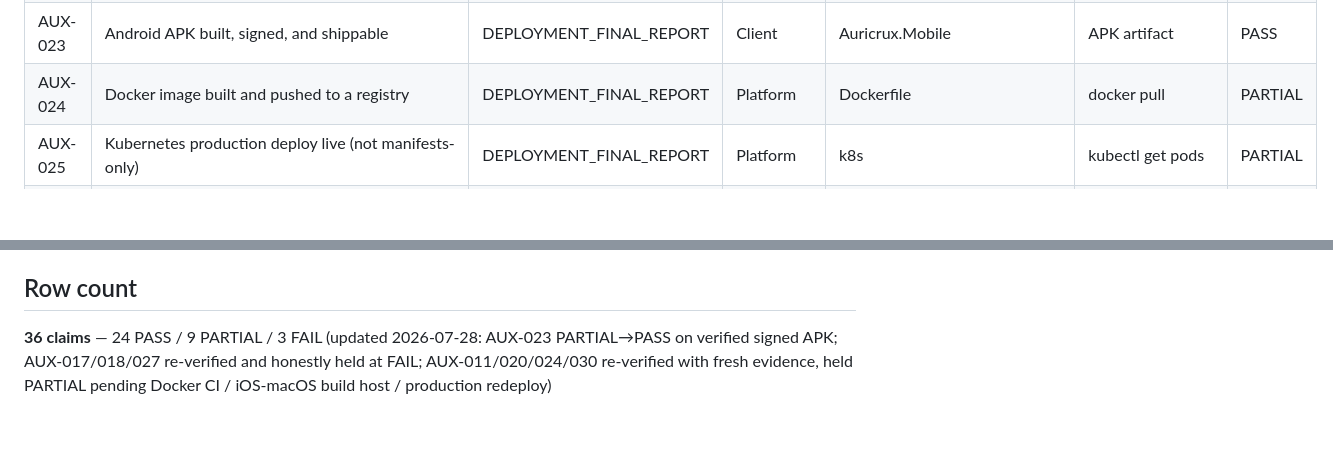
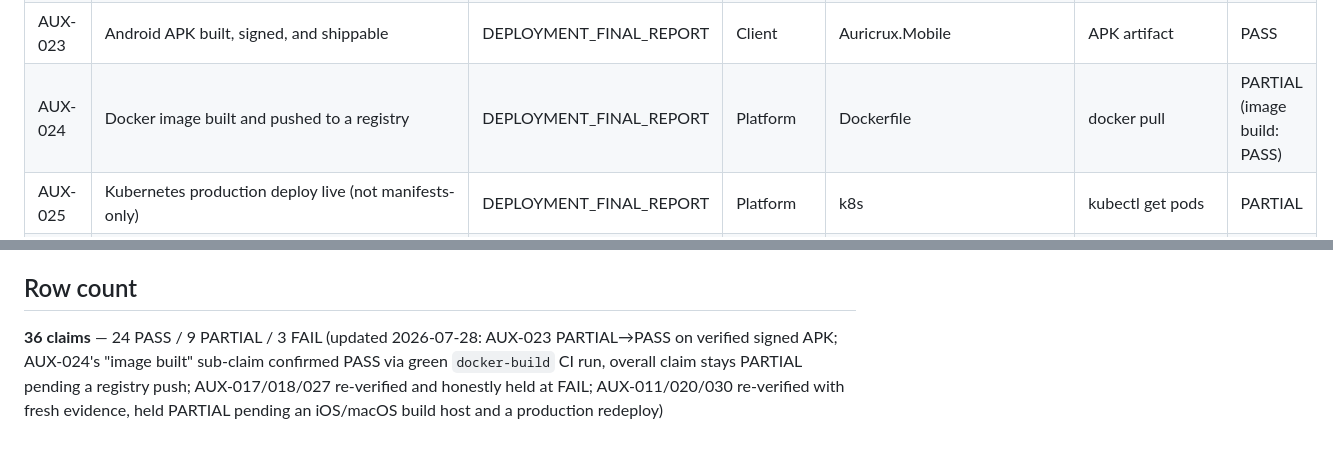
Before and after one commit to Auricrux/auricrux-app, a Markdown page: CLAIMS_REGISTER.md, 2 parts joined by grey strips. Rendered like a GitHub page; blank space fills up the shorter version.

Commit message:
Update AUX-024 with green docker-build CI evidence
Second docker-build.yml run (30328609201) succeeded end-to-end after
the Directory.Build.props fix: image built, health-checked healthy.
Marks the "image built" sub-claim PASS; overall claim stays PARTIAL
since no registry push secrets are configured.

Co-authored-by: Cursor <cursoragent@cursor.com>

```diff
--- a/CLAIMS_REGISTER.md
+++ b/CLAIMS_REGISTER.md
@@ -29,7 +29,7 @@ Do not soften claims.
 | AUX-021 | Authentication (OAuth2/OIDC) on web and mobile | README Security | Platform | Web / Mobile | Auth gate | PASS |
 | AUX-022 | Database-backed conversation persistence | README; MemoryController | Product | ConversationMemoryService | History survives restart | PASS |
 | AUX-023 | Android APK built, signed, and shippable | DEPLOYMENT_FINAL_REPORT | Client | Auricrux.Mobile | APK artifact | PASS |
-| AUX-024 | Docker image built and pushed to a registry | DEPLOYMENT_FINAL_REPORT | Platform | Dockerfile | docker pull | PARTIAL |
+| AUX-024 | Docker image built and pushed to a registry | DEPLOYMENT_FINAL_REPORT | Platform | Dockerfile | docker pull | PARTIAL (image build: PASS) |
 | AUX-025 | Kubernetes production deploy live (not manifests-only) | DEPLOYMENT_FINAL_REPORT | Platform | k8s | kubectl get pods | PARTIAL |
 | AUX-026 | Multi-model routing (user-selectable / competing models) | Founder planning | AI | models + Chat picker | Model switch smoke | PASS |
 | AUX-027 | Class-of-its-own construction specialist quality at flagship-peer output | model_manifest.json | Moat | promoted model | Blind quality bar | FAIL |
@@ -74,4 +74,4 @@ See [DATA_SCALE.md](DATA_SCALE.md): Autodesk-class ~100GB+ install → ~200GB ec
 
 ## Row count
 
-**36 claims** — 24 PASS / 9 PARTIAL / 3 FAIL (updated 2026-07-28: AUX-023 PARTIAL→PASS on verified signed APK; AUX-017/018/027 re-verified and honestly held at FAIL; AUX-011/020/024/030 re-verified with fresh evidence, held PARTIAL pending Docker CI / iOS-macOS build host / production redeploy)
+**36 claims** — 24 PASS / 9 PARTIAL / 3 FAIL (updated 2026-07-28: AUX-023 PARTIAL→PASS on verified signed APK; AUX-024's "image built" sub-claim confirmed PASS via green `docker-build` CI run, overall claim stays PARTIAL pending a registry push; AUX-017/018/027 re-verified and honestly held at FAIL; AUX-011/020/030 re-verified with fresh evidence, held PARTIAL pending an iOS/macOS build host and a production redeploy)
```
Also changed, not shown: other parts of CLAIMS_REGISTER.md (+1 -1 lines).
